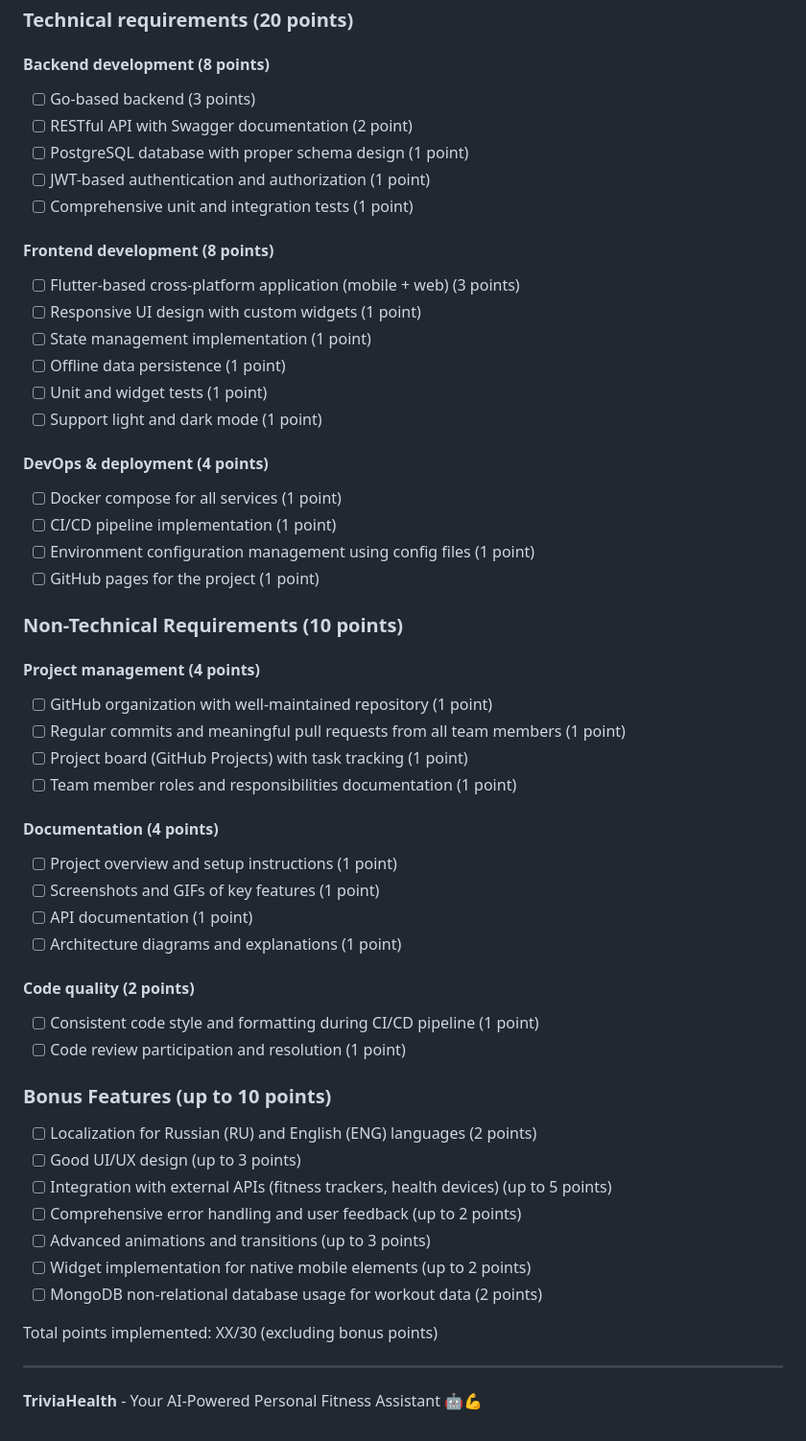
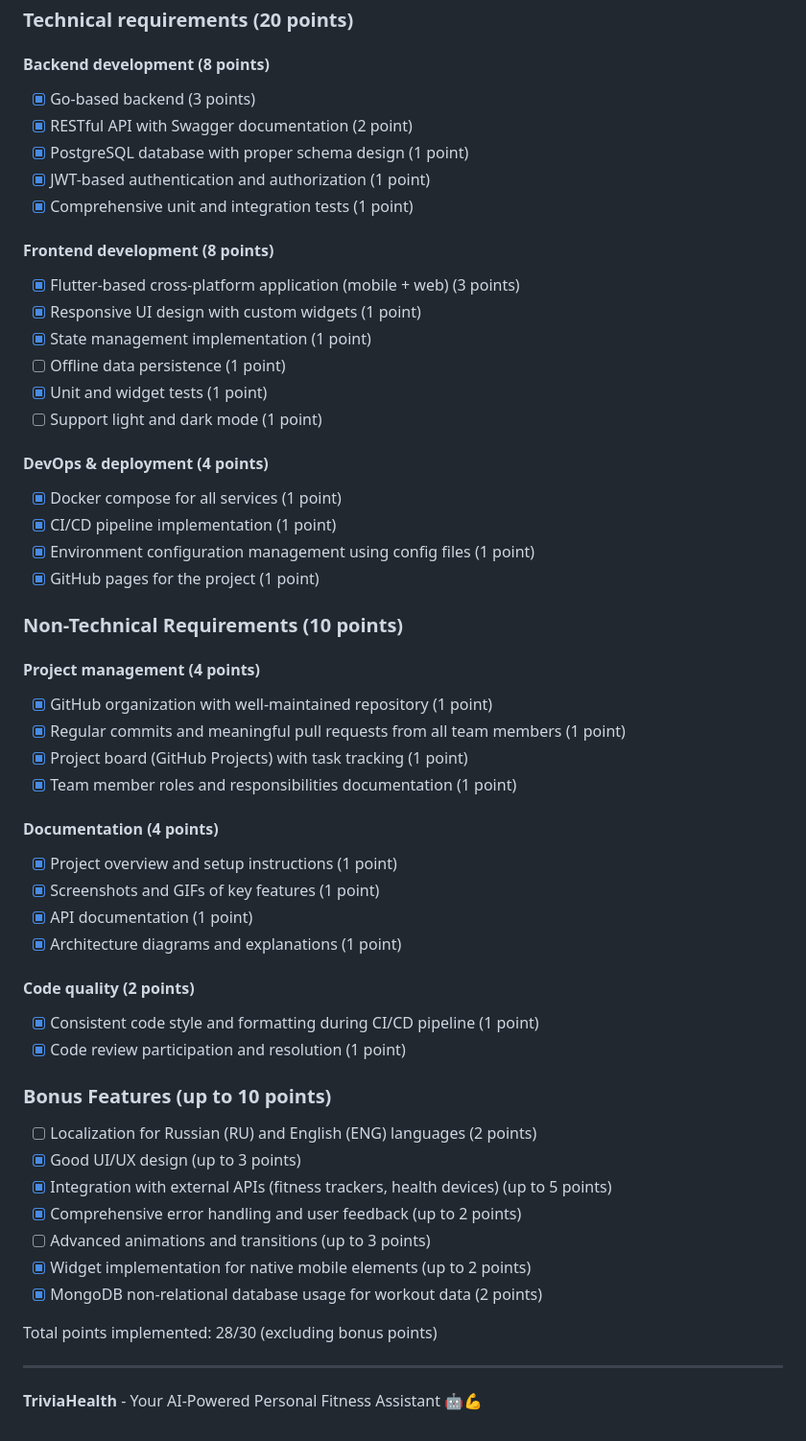
Before and after one commit to Flutter-Go-yippie/Trivia-Health, a Markdown page: README.md, the part around the change. Shown: that part at 96% size. Drawn GitHub-style.

```diff
--- a/README.md
+++ b/README.md
@@ -81,53 +81,53 @@ TriviaHealth is an AI-powered fitness application that provides personalized wor
 
 ### Technical requirements (20 points)
 #### Backend development (8 points)
-- [ ] Go-based backend (3 points)
-- [ ] RESTful API with Swagger documentation (2 point)
-- [ ] PostgreSQL database with proper schema design (1 point)
-- [ ] JWT-based authentication and authorization (1 point)
-- [ ] Comprehensive unit and integration tests (1 point)
+- [X] Go-based backend (3 points)
+- [X] RESTful API with Swagger documentation (2 point)
+- [X] PostgreSQL database with proper schema design (1 point)
+- [X] JWT-based authentication and authorization (1 point)
+- [X] Comprehensive unit and integration tests (1 point)
 
 #### Frontend development (8 points)
-- [ ] Flutter-based cross-platform application (mobile + web) (3 points)
-- [ ] Responsive UI design with custom widgets (1 point)
-- [ ] State management implementation (1 point)
+- [x] Flutter-based cross-platform application (mobile + web) (3 points)
+- [x] Responsive UI design with custom widgets (1 point)
+- [x] State management implementation (1 point)
 - [ ] Offline data persistence (1 point)
-- [ ] Unit and widget tests (1 point)
+- [x] Unit and widget tests (1 point)
 - [ ] Support light and dark mode (1 point)
 
 #### DevOps & deployment (4 points)
-- [ ] Docker compose for all services (1 point)
-- [ ] CI/CD pipeline implementation (1 point)
-- [ ] Environment configuration management using config files (1 point)
-- [ ] GitHub pages for the project (1 point)
+- [x] Docker compose for all services (1 point)
+- [x] CI/CD pipeline implementation (1 point)
+- [x] Environment configuration management using config files (1 point)
+- [x] GitHub pages for the project (1 point)
 
 ### Non-Technical Requirements (10 points)
 #### Project management (4 points)
-- [ ] GitHub organization with well-maintained repository (1 point)
-- [ ] Regular commits and meaningful pull requests from all team members (1 point)
-- [ ] Project board (GitHub Projects) with task tracking (1 point)
-- [ ] Team member roles and responsibilities documentation (1 point)
+- [x] GitHub organization with well-maintained repository (1 point)
+- [x] Regular commits and meaningful pull requests from all team members (1 point)
+- [x] Project board (GitHub Projects) with task tracking (1 point)
+- [x] Team member roles and responsibilities documentation (1 point)
 
 #### Documentation (4 points)
-- [ ] Project overview and setup instructions (1 point)
-- [ ] Screenshots and GIFs of key features (1 point)
-- [ ] API documentation (1 point)
-- [ ] Architecture diagrams and explanations (1 point)
+- [x] Project overview and setup instructions (1 point)
+- [x] Screenshots and GIFs of key features (1 point)
+- [x] API documentation (1 point)
+- [x] Architecture diagrams and explanations (1 point)
 
 #### Code quality (2 points)
-- [ ] Consistent code style and formatting during CI/CD pipeline (1 point)
-- [ ] Code review participation and resolution (1 point)
+- [x] Consistent code style and formatting during CI/CD pipeline (1 point)
+- [x] Code review participation and resolution (1 point)
 
 ### Bonus Features (up to 10 points)
 - [ ] Localization for Russian (RU) and English (ENG) languages (2 points)
-- [ ] Good UI/UX design (up to 3 points)
-- [ ] Integration with external APIs (fitness trackers, health devices) (up to 5 points)
-- [ ] Comprehensive error handling and user feedback (up to 2 points)
+- [x] Good UI/UX design (up to 3 points)
+- [x] Integration with external APIs (fitness trackers, health devices) (up to 5 points)
+- [x] Comprehensive error handling and user feedback (up to 2 points)
 - [ ] Advanced animations and transitions (up to 3 points)
-- [ ] Widget implementation for native mobile elements (up to 2 points)
-- [ ] MongoDB non-relational database usage for workout data (2 points)
+- [x] Widget implementation for native mobile elements (up to 2 points)
+- [x] MongoDB non-relational database usage for workout data (2 points)
 
-Total points implemented: XX/30 (excluding bonus points)
+Total points implemented: 28/30 (excluding bonus points)
 
 ---
 
```
